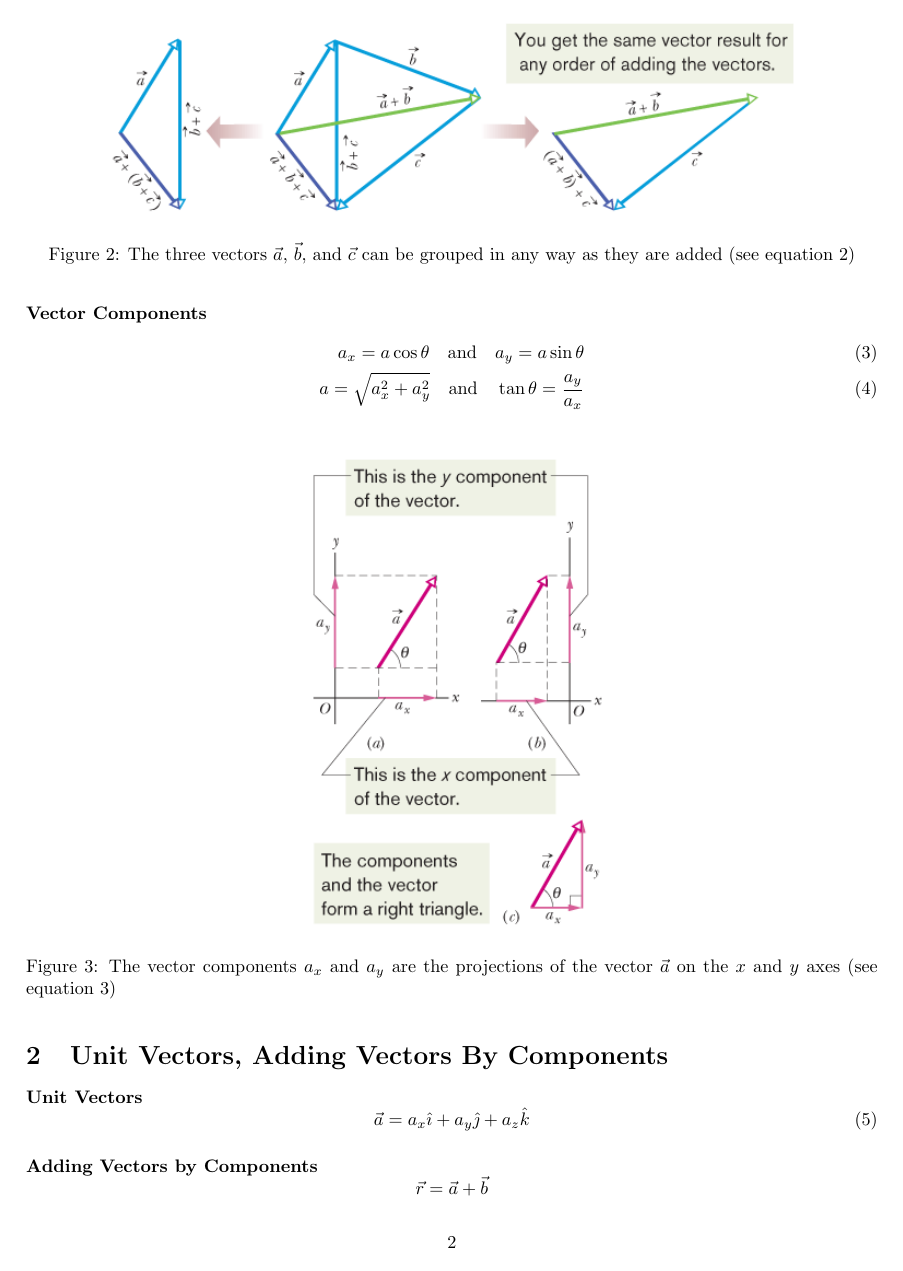
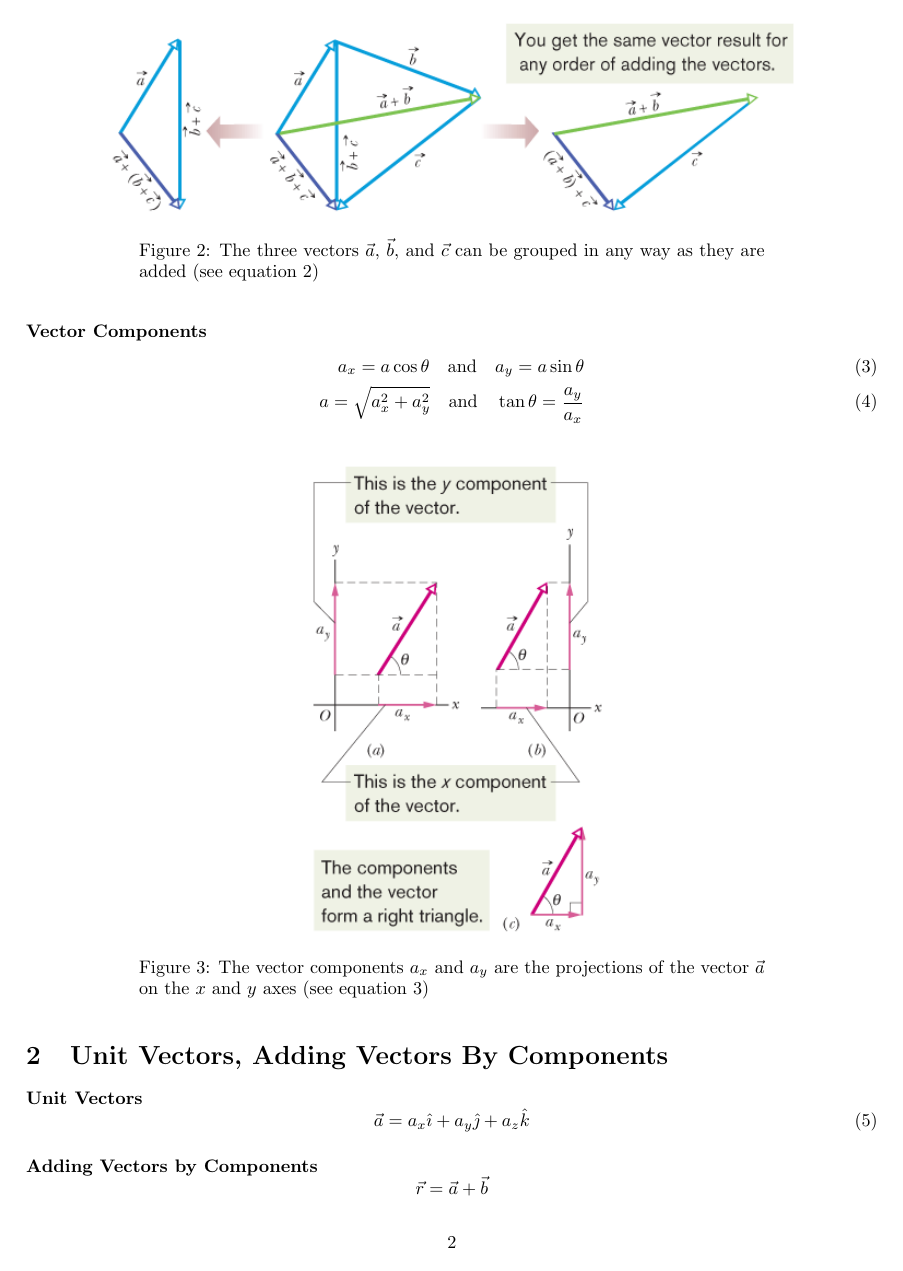
Before and after one commit to Rylan12/Physics-Summaries, a LaTeX document (Summaries/Chapter 3/chapter-3.tex): page 2 of 3. Compiled offline with pdfLaTeX.

Commit message:
Chapter 3: reduce caption width

```diff
--- a/Summaries/Chapter 3/chapter-3.tex
+++ b/Summaries/Chapter 3/chapter-3.tex
@@ -9,8 +9,9 @@
 \usepackage{bm}
 \usepackage{textcomp,gensymb}
 \usepackage{siunitx}
-\usepackage{graphicx,float}
+\usepackage{graphicx,float,caption}
 \graphicspath{ {images/} }
+\captionsetup{width=\linewidth}
 \usepackage[margin=1.0in]{geometry}
 
 \begin{document}
```
Also changed, not shown: Summaries/Chapter 3/chapter-3.pdf, 3 other files.
